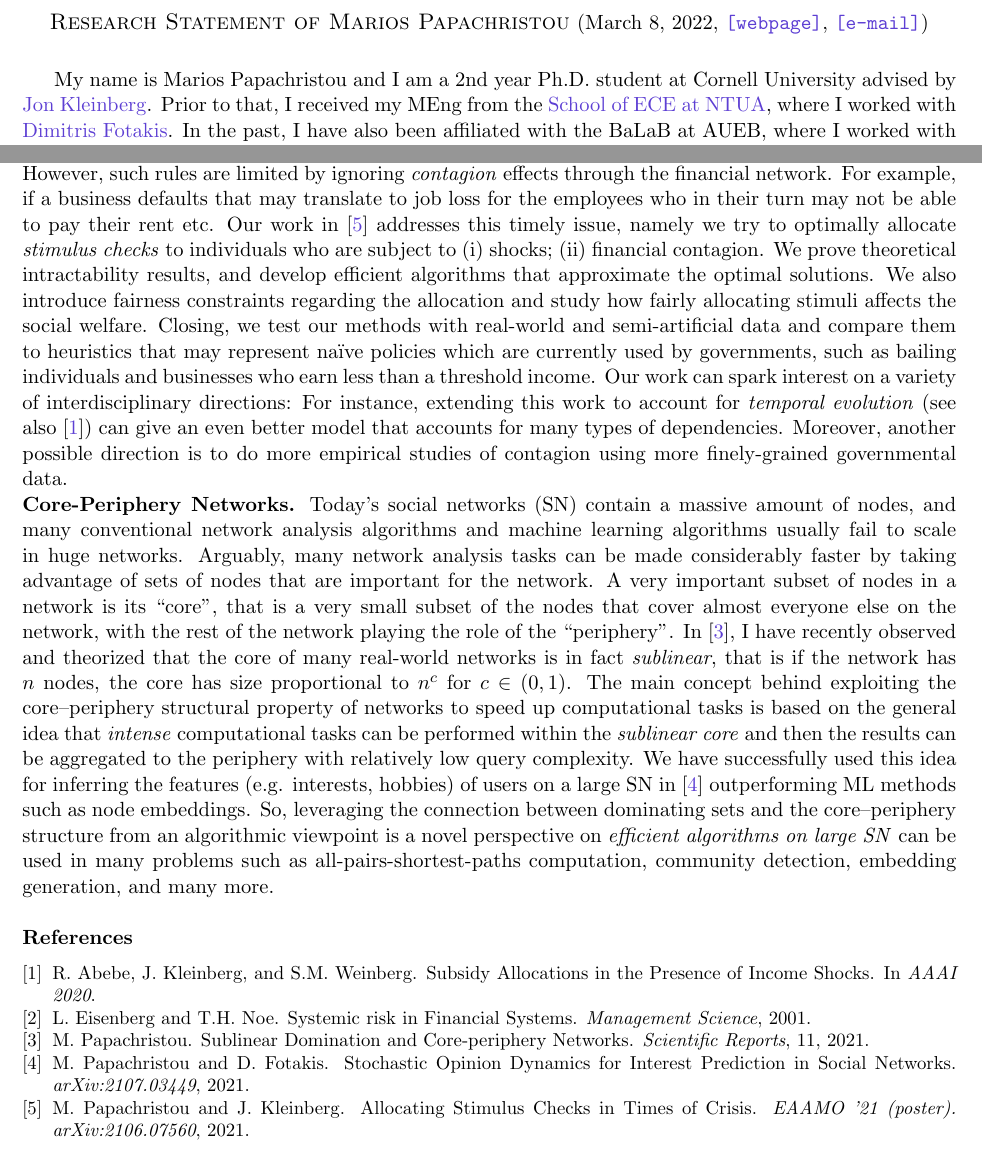
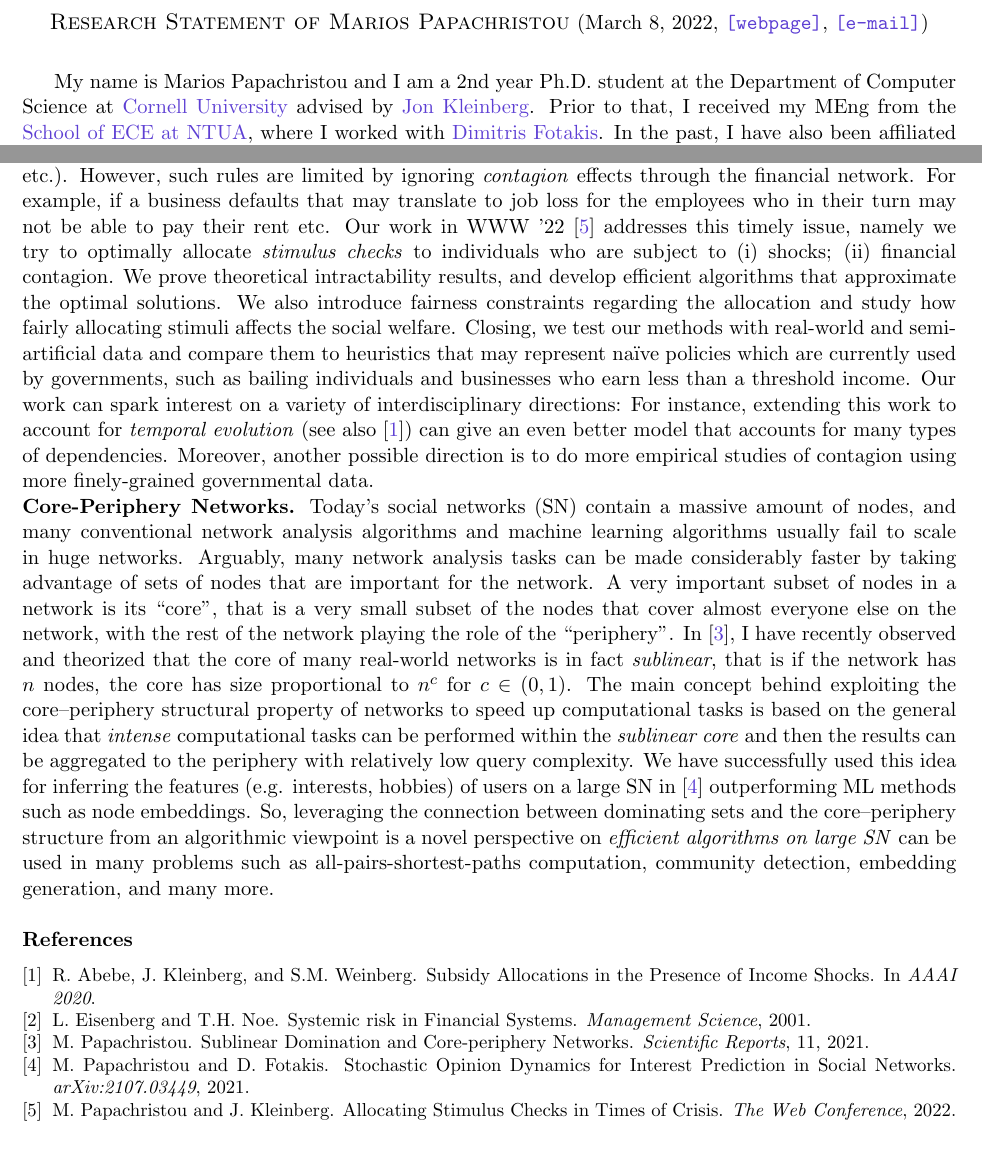
Before and after one commit to papachristoumarios/papachristoumarios.github.io, a LaTeX document (research-statement/research-statement.tex, which reads research-statement/references.bib): two parts of the page, joined at a grey line, cut so that both start at the same text. Compiled offline with pdfLaTeX.

Commit message:
Update research statement

```diff
--- a/research-statement/references.bib
+++ b/research-statement/references.bib
@@ -1,8 +1,8 @@
 @article{papachristou2021allocating,
   title={Allocating {S}timulus {C}hecks in {T}imes of {C}risis},
   author={Papachristou, M. and Kleinberg, J.},
-  journal={EAAMO '21 (poster). arXiv:2106.07560},
-  year={2021}
+  journal={The Web Conference},
+  year={2022}
 }
 
 @article{papachristou2021sublinear,
--- a/research-statement/research-statement.tex
+++ b/research-statement/research-statement.tex
@@ -35,12 +35,12 @@
 \medskip
 
 
-My name is Marios Papachristou and I am a 2nd year Ph.D. student at Cornell University advised by \href{https://www.cs.cornell.edu/home/kleinber}{Jon Kleinberg}. Prior to that, I received my MEng from the \href{https://www.ece.ntua.gr/gr}{School of ECE at NTUA}, where I worked with \href{http://www.softlab.ntua.gr/~fotakis/}{Dimitris Fotakis}. In the past, I have also been affiliated with the BaLaB at AUEB, where I worked with \href{https://www2.dmst.aueb.gr/dds}{Diomidis Spinellis}. The main area of my research is \emph{data science} through the lens of \emph{network science}. I am particularly interested in how complex networks, such as social networks,  financial networks, software systems  of various disciplines interact.
+My name is Marios Papachristou and I am a 2nd year Ph.D. student at the Department of Computer Science at \href{https://www.cs.cornell.edu}{Cornell University} advised by \href{https://www.cs.cornell.edu/home/kleinber}{Jon Kleinberg}. Prior to that, I received my MEng from the \href{https://www.ece.ntua.gr/gr}{School of ECE at NTUA}, where I worked with \href{http://www.softlab.ntua.gr/~fotakis/}{Dimitris Fotakis}. In the past, I have also been affiliated with the BaLaB at AUEB, where I worked with \href{https://www2.dmst.aueb.gr/dds}{Diomidis Spinellis}. The main area of my research is \emph{data science} through the lens of \emph{network science}. I am particularly interested in how complex networks, such as social networks,  financial networks, software systems  of various disciplines interact.
 
 
 \noindent \textbf{Financial Contagion \& Stimulus Allocations.} The COVID-19 pandemic has spread uncertainty among financial entities who experience \emph{income shocks}. A policy framework is \emph{stimulus checks}, i.e. cash injections so that consumption is stimulated. A cardinal question faced by policymakers is: \emph{Who gets the subsidies?}.
 % In the US the CARES act \cite{act2020cares} gives a stimulus check within a certain range of income and increases the payments proportionally to the number of dependents. Other countries such as, for example, New Zealand\footnote{\url{https://www.theguardian.com/world/2020/mar/17/new-zealand-launches-massive-spending-package-to-combat-covid-19}} and Greece\footnote{\url{https://www.ekathimerini.com/economy/258852/measures-announced-for-relieving-lockdown-pressure-on-workers-households}} offer stimulus checks of fixed value to affected employees.
-A common pattern in these scenarios is that when somebody's income is below a certain threshold or satisfies some criterion then the household is entitled to a stimulus check of fixed value which can depend on the entity's features (e.g. number of dependents, income, disruption of business etc.). However, such rules are limited by ignoring \emph{contagion} effects through the financial network. For example, if a business defaults that may translate to job loss for the employees who in their turn may not be able to pay their rent etc. Our work in \cite{papachristou2021allocating} addresses this timely issue, namely we try to optimally allocate \emph{stimulus checks} to individuals who are subject to (i) shocks; (ii) financial contagion. We prove theoretical intractability results, and develop efficient algorithms that approximate the  optimal solutions. We also introduce fairness constraints regarding the allocation and study how fairly allocating stimuli affects the social welfare.
+A common pattern in these scenarios is that when somebody's income is below a certain threshold or satisfies some criterion then the household is entitled to a stimulus check of fixed value which can depend on the entity's features (e.g. number of dependents, income, disruption of business etc.). However, such rules are limited by ignoring \emph{contagion} effects through the financial network. For example, if a business defaults that may translate to job loss for the employees who in their turn may not be able to pay their rent etc. Our work in WWW '22 \cite{papachristou2021allocating} addresses this timely issue, namely we try to optimally allocate \emph{stimulus checks} to individuals who are subject to (i) shocks; (ii) financial contagion. We prove theoretical intractability results, and develop efficient algorithms that approximate the  optimal solutions. We also introduce fairness constraints regarding the allocation and study how fairly allocating stimuli affects the social welfare.
 Closing, we test our methods with real-world and semi-artificial data and compare them to heuristics that may represent na\"ive policies which are currently used by governments, such as bailing individuals and businesses who earn less than a threshold income.
 Our work can spark interest on a variety of interdisciplinary directions: For instance, extending this work to account for \emph{temporal evolution} (see also \cite{abebe2020subsidy}) can give an even better model that accounts for many types of dependencies.
 Moreover, another possible direction is to do more empirical studies of contagion using more finely-grained governmental data.
```
Also changed, not shown: research-statement/research-statement.pdf.
